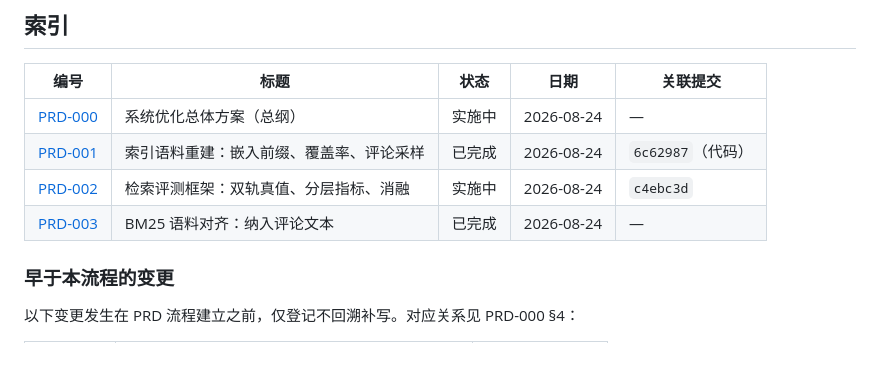
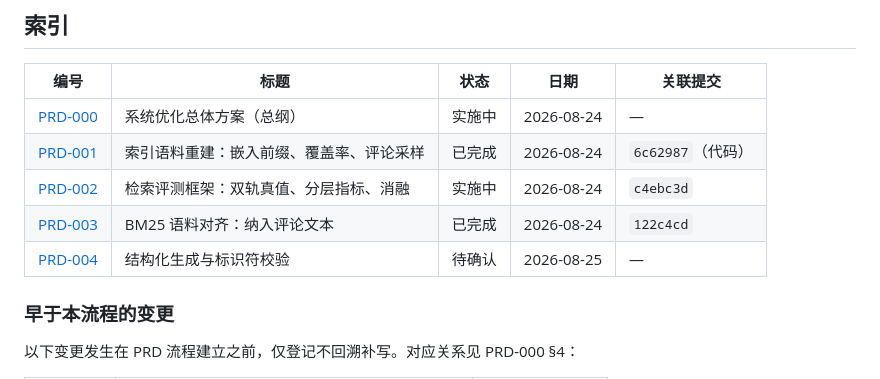
Before and after one commit to Queena34/RAG_Steam_Recommender_System, a Markdown page: docs/prd/README.md, the part around the change. Drawn GitHub-style.

```diff
--- a/docs/prd/README.md
+++ b/docs/prd/README.md
@@ -76,7 +76,8 @@ PRD-000 总体方案              执行台账：做哪些、现在到哪了
 | [PRD-000](PRD-000-optimization-program.md) | 系统优化总体方案（总纲） | 实施中 | 2026-08-24 | — |
 | [PRD-001](PRD-001-index-corpus-rebuild.md) | 索引语料重建：嵌入前缀、覆盖率、评论采样 | 已完成 | 2026-08-24 | `6c62987`（代码） |
 | [PRD-002](PRD-002-evaluation-framework.md) | 检索评测框架：双轨真值、分层指标、消融 | 实施中 | 2026-08-24 | `c4ebc3d` |
-| [PRD-003](PRD-003-bm25-corpus-parity.md) | BM25 语料对齐：纳入评论文本 | 已完成 | 2026-08-24 | — |
+| [PRD-003](PRD-003-bm25-corpus-parity.md) | BM25 语料对齐：纳入评论文本 | 已完成 | 2026-08-24 | `122c4cd` |
+| [PRD-004](PRD-004-structured-generation.md) | 结构化生成与标识符校验 | 待确认 | 2026-08-25 | — |
 
 ### 早于本流程的变更
 
```
Also changed, not shown: docs/prd/PRD-000-optimization-program.md (+2 -1 lines), docs/prd/PRD-004-structured-generation.md (added, +255 -0 lines).
